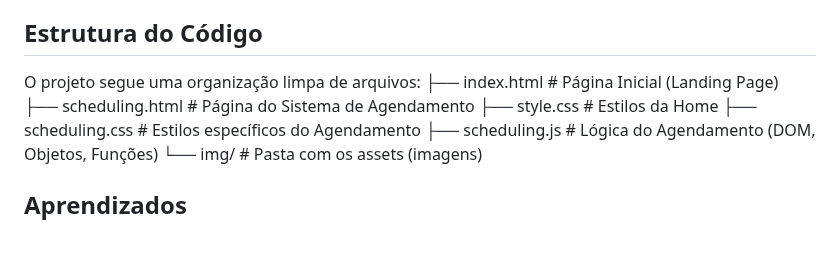
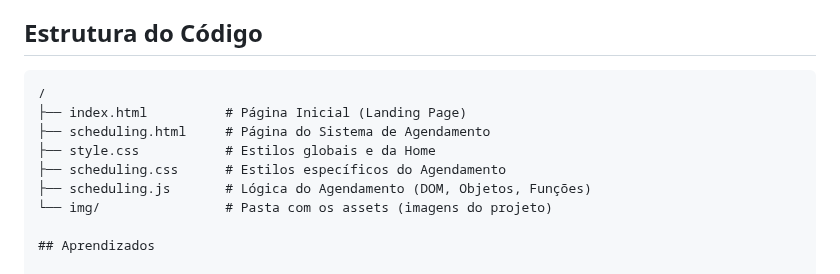
Before and after one commit to IAlves07/salao-de-beleza, a Markdown page: README.md, the part around the change. Drawn GitHub-style; blank space fills up the shorter version.

````diff
--- a/README.md
+++ b/README.md
@@ -49,8 +49,14 @@ O fluxo de agendamento foi construído com lógica de **"Wizard"** (etapas):
 
 ## Estrutura do Código
 
-O projeto segue uma organização limpa de arquivos:
-├── index.html # Página Inicial (Landing Page) ├── scheduling.html # Página do Sistema de Agendamento ├── style.css # Estilos da Home ├── scheduling.css # Estilos específicos do Agendamento ├── scheduling.js # Lógica do Agendamento (DOM, Objetos, Funções) └── img/ # Pasta com os assets (imagens)
+```text
+/
+├── index.html          # Página Inicial (Landing Page)
+├── scheduling.html     # Página do Sistema de Agendamento
+├── style.css           # Estilos globais e da Home
+├── scheduling.css      # Estilos específicos do Agendamento
+├── scheduling.js       # Lógica do Agendamento (DOM, Objetos, Funções)
+└── img/                # Pasta com os assets (imagens do projeto)
 
 ## Aprendizados
 
````
